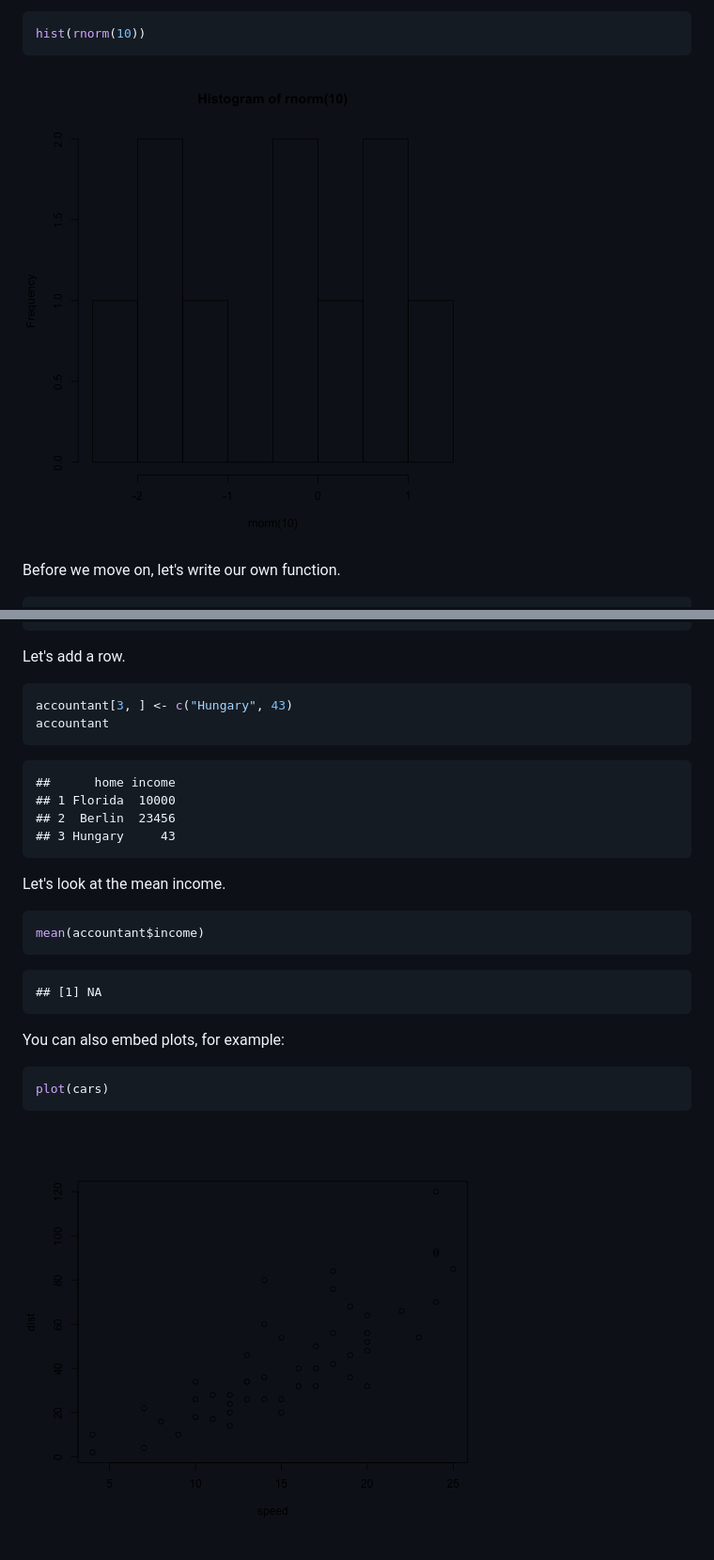
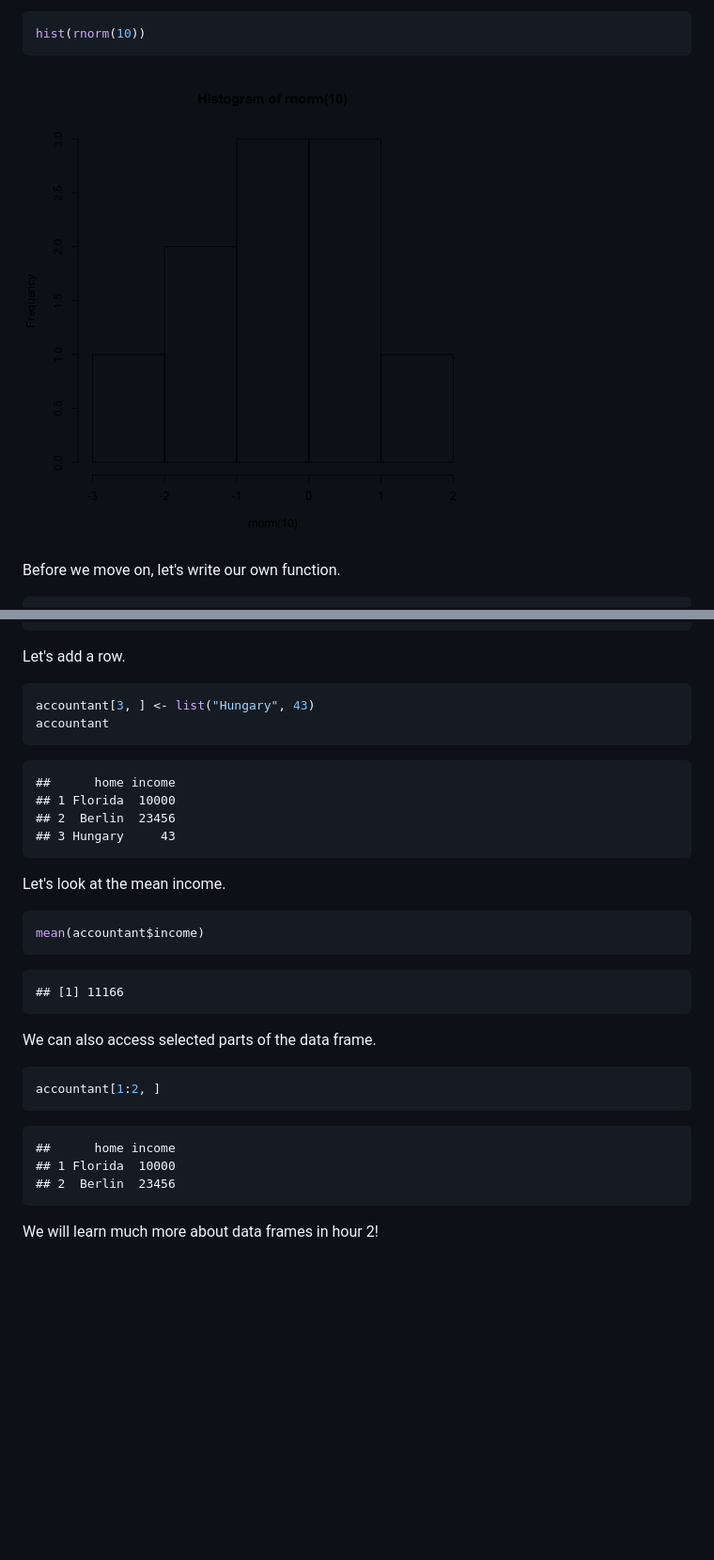
Before and after one commit to Robsteranium/measured_me_rws, a Markdown page: introduction.md, 2 parts joined by grey strips. Shown: that part at 94% size. Rendered like a GitHub page; pictures changed too: figure/unnamed-chunk-15.png; blank space fills up the shorter version.

````diff
--- a/introduction.md
+++ b/introduction.md
@@ -416,7 +416,7 @@ data.frame(home = "Florida", income = 10000)
 Let's add a row.
 
 ```r
-accountant[3, ] <- c("Hungary", 43)
+accountant[3, ] <- list("Hungary", 43)
 accountant
 ```
 
@@ -435,18 +435,21 @@ mean(accountant$income)
 ```
 
 ```
-## [1] NA
+## [1] 11166
 ```
 
 
+We can also access selected parts of the data frame.
+
+```r
+accountant[1:2, ]
+```
+
+```
+##      home income
+## 1 Florida  10000
+## 2  Berlin  23456
+```
 
 
-
-You can also embed plots, for example:
-
-
-```r
-plot(cars)
-```
-
-![plot of chunk unnamed-chunk-29](figure/unnamed-chunk-29.png)
+We will learn much more about data frames in hour 2!
````
Also changed, not shown: other parts of introduction.md (+5 -5 lines), figure/unnamed-chunk-14.png, 1 other file.
